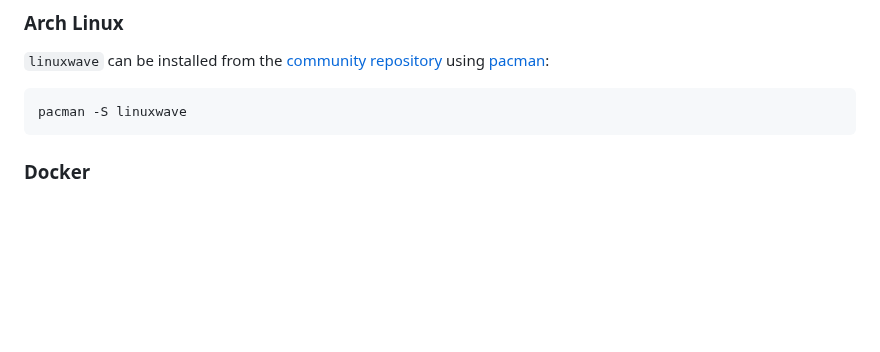
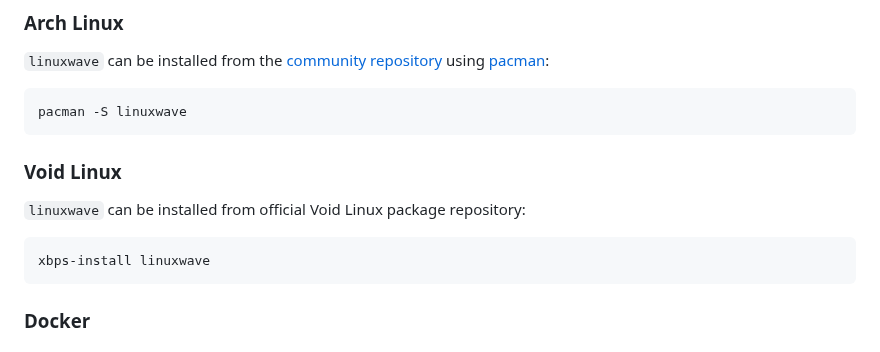
Before and after one commit to orhun/linuxwave, a Markdown page: README.md, the part around the change. Drawn GitHub-style; blank space fills up the shorter version.

Commit message:
docs(readme): add installation instruction for Void Linux

````diff
--- a/README.md
+++ b/README.md
@@ -100,6 +100,14 @@ Release tarballs are signed with the following PGP key: [0xC0701E98290D90B8](htt
 
 ```sh
 pacman -S linuxwave
+```
+
+### Void Linux
+
+`linuxwave` can be installed from official Void Linux package repository:
+
+```sh
+xbps-install linuxwave
 ```
 
 ### Docker
````
